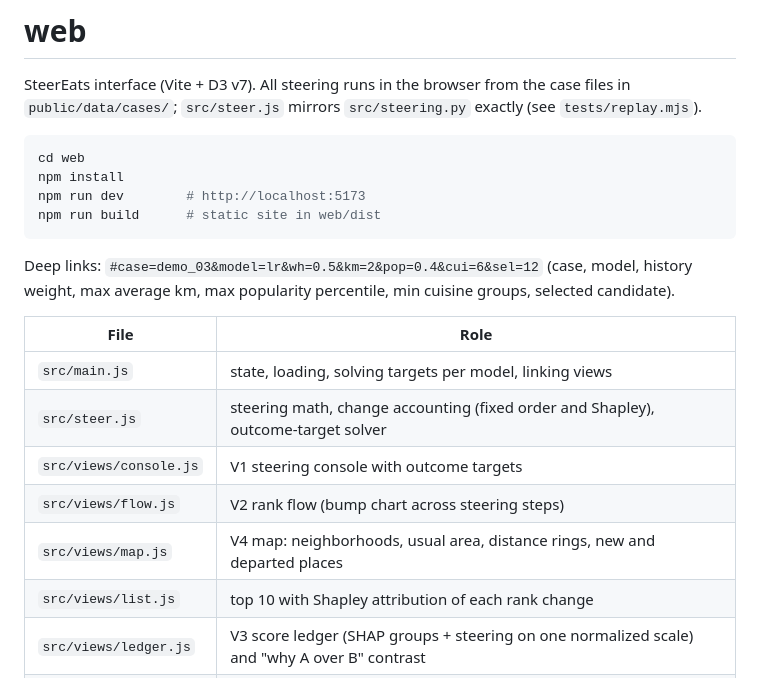
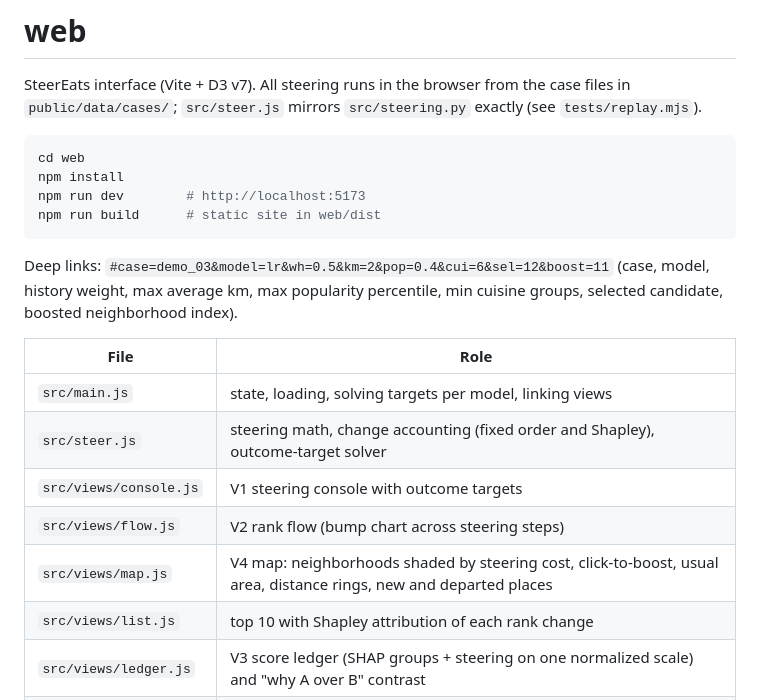
Before and after one commit to fangyu-qu/SteerEats, a Markdown page: web/README.md, the part around the change. Rendered like a GitHub page.

````diff
--- a/web/README.md
+++ b/web/README.md
@@ -10,8 +10,8 @@ npm run dev        # http://localhost:5173
 npm run build      # static site in web/dist
 ```
 
-Deep links: `#case=demo_03&model=lr&wh=0.5&km=2&pop=0.4&cui=6&sel=12` (case, model, history weight, max average km,
-max popularity percentile, min cuisine groups, selected candidate).
+Deep links: `#case=demo_03&model=lr&wh=0.5&km=2&pop=0.4&cui=6&sel=12&boost=11` (case, model, history weight, max average km,
+max popularity percentile, min cuisine groups, selected candidate, boosted neighborhood index).
 
 | File | Role |
 |---|---|
@@ -19,7 +19,7 @@ max popularity percentile, min cuisine groups, selected candidate).
 | `src/steer.js` | steering math, change accounting (fixed order and Shapley), outcome-target solver |
 | `src/views/console.js` | V1 steering console with outcome targets |
 | `src/views/flow.js` | V2 rank flow (bump chart across steering steps) |
-| `src/views/map.js` | V4 map: neighborhoods, usual area, distance rings, new and departed places |
+| `src/views/map.js` | V4 map: neighborhoods shaded by steering cost, click-to-boost, usual area, distance rings, new and departed places |
 | `src/views/list.js` | top 10 with Shapley attribution of each rank change |
 | `src/views/ledger.js` | V3 score ledger (SHAP groups + steering on one normalized scale) and "why A over B" contrast |
 | `public/data/` | demo cases, simplified NTA and borough boundaries, NTA code index |
````
Also changed, not shown: docs/PLAN.md (+1 -1 lines), docs/img/ui-v0-boost.png (added), 14 other files.
